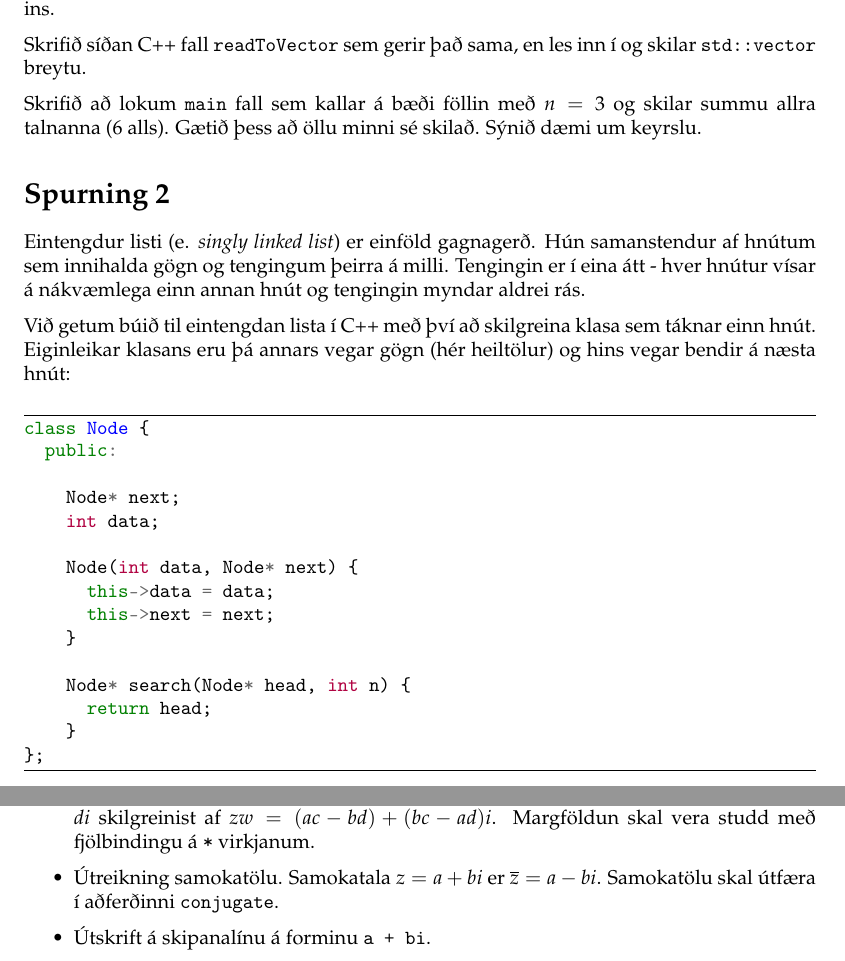
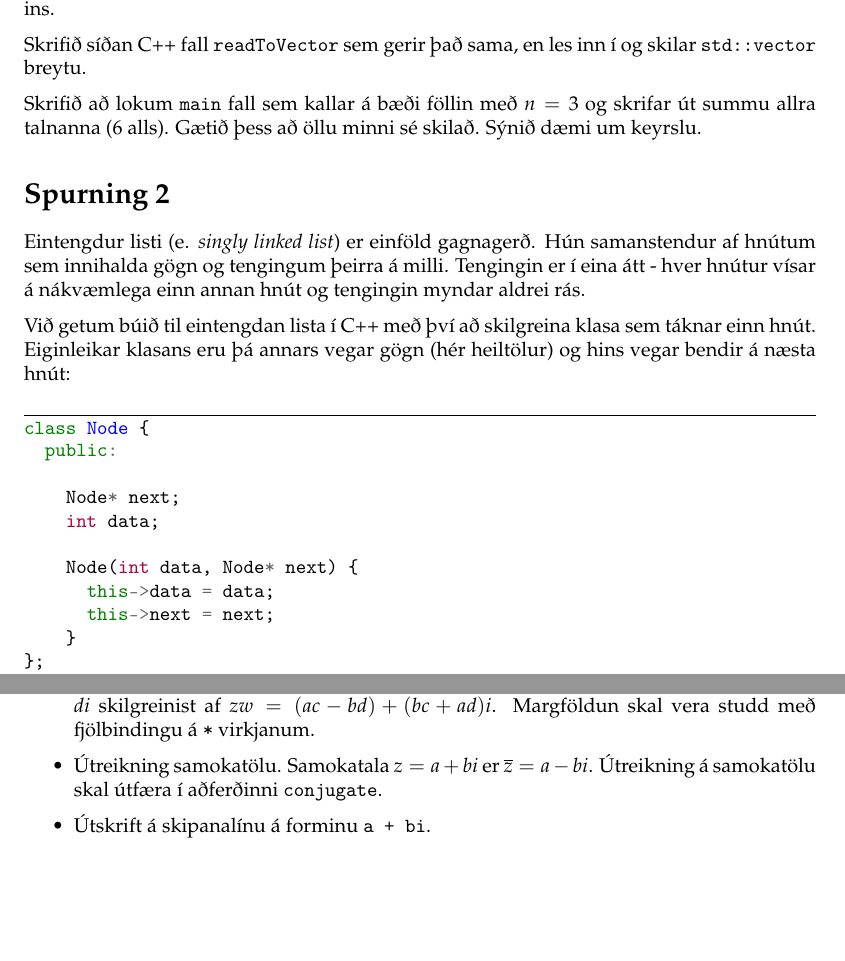
Before and after one commit to Ernir/kennsluefni, a LaTeX document (T2/T2_skilaverkefni2.tex): two parts of pages 1 and 3 of 3, joined at a grey line, cut so that both start at the same text, the shorter picture padded with empty space. Compiled offline with pdfLaTeX.

Commit message:
Lagfæra fljótfærnisvillur í Skilaverkefni 2

```diff
--- a/T2/T2_skilaverkefni2.tex
+++ b/T2/T2_skilaverkefni2.tex
@@ -16,7 +16,7 @@ Skrifið C++ fall \texttt{readToArray} sem tekur tölu $n$ sem inntaksbreytu, le
 
 Skrifið síðan C++ fall \texttt{readToVector} sem gerir það sama, en les inn í og skilar \texttt{std::vector} breytu.
 
-Skrifið að lokum \texttt{main} fall sem kallar á bæði föllin með $n = 3$ og skilar summu allra talnanna (6 alls). Gætið þess að öllu minni sé skilað. Sýnið dæmi um keyrslu.
+Skrifið að lokum \texttt{main} fall sem kallar á bæði föllin með $n = 3$ og skrifar út summu allra talnanna (6 alls). Gætið þess að öllu minni sé skilað. Sýnið dæmi um keyrslu.
 
 \section{Spurning 2}
 Eintengdur listi (e. \emph{singly linked list}) er einföld gagnagerð. Hún samanstendur af hnútum sem innihalda gögn og tengingum þeirra á milli. Tengingin er í eina átt - hver hnútur vísar á nákvæmlega einn annan hnút og tengingin myndar aldrei rás.
@@ -33,10 +33,6 @@ class Node {
     Node(int data, Node* next) {
       this->data = data;
       this->next = next;
-    }
-
-    Node* search(Node* head, int n) {
-      return head;
     }
 };
 \end{minted}
@@ -83,9 +79,9 @@ Skrifið klasann \texttt{Complex} sem bætir tvinntölustuðningi við C++. Tvin
 \begin{itemize}
  \item Samlagningu tveggja tvinntalna. Samlagning tvinntalna $z = a + bi$ og $w = c + di$ skilgreinist af $z + w = (a+c) + (b+d)i$. Samlagning skal vera studd með fjölbindingu á \texttt{+} virkjanum.
  \item Frádrátt einnar tvinntölu frá annarri. Frádráttur tvinntalna $z = a + bi$ og $w = c + di$ skilgreinist af $z + w = (a-c) + (b-d)i$. Frádráttur skal vera studdur með fjölbindingu á \texttt{-} virkjanum.
- \item Margföldun tveggja tvinntalna. Margföldun tvinntalna $z = a + bi$ og $w = c + di$ skilgreinist af $zw = (ac -bd) + (bc-ad)i$.
+ \item Margföldun tveggja tvinntalna. Margföldun tvinntalna $z = a + bi$ og $w = c + di$ skilgreinist af $zw = (ac -bd) + (bc+ad)i$.
  Margföldun skal vera studd með fjölbindingu á \texttt{*} virkjanum.
- \item Útreikning samokatölu. Samokatala $z = a+bi$ er $\overline{z} = a-bi$. Samokatölu skal útfæra í aðferðinni \texttt{conjugate}.
+ \item Útreikning samokatölu. Samokatala $z = a+bi$ er $\overline{z} = a-bi$. Útreikning á samokatölu skal útfæra í aðferðinni \texttt{conjugate}.
  \item Útskrift á skipanalínu á forminu \texttt{a + bi}.
 \end{itemize}
 Sýnið dæmi um keyrslu þar sem tölurnar $z = -3.5 + 2i$ og $w = -1+3i$ eru lagðar saman, $w$ er dregin frá $z$, þær margfaldaðar saman og samokatala $z$ er reiknuð. Skrifið út niðurstöður útreikninganna með útskriftaraðferðinni.
```
